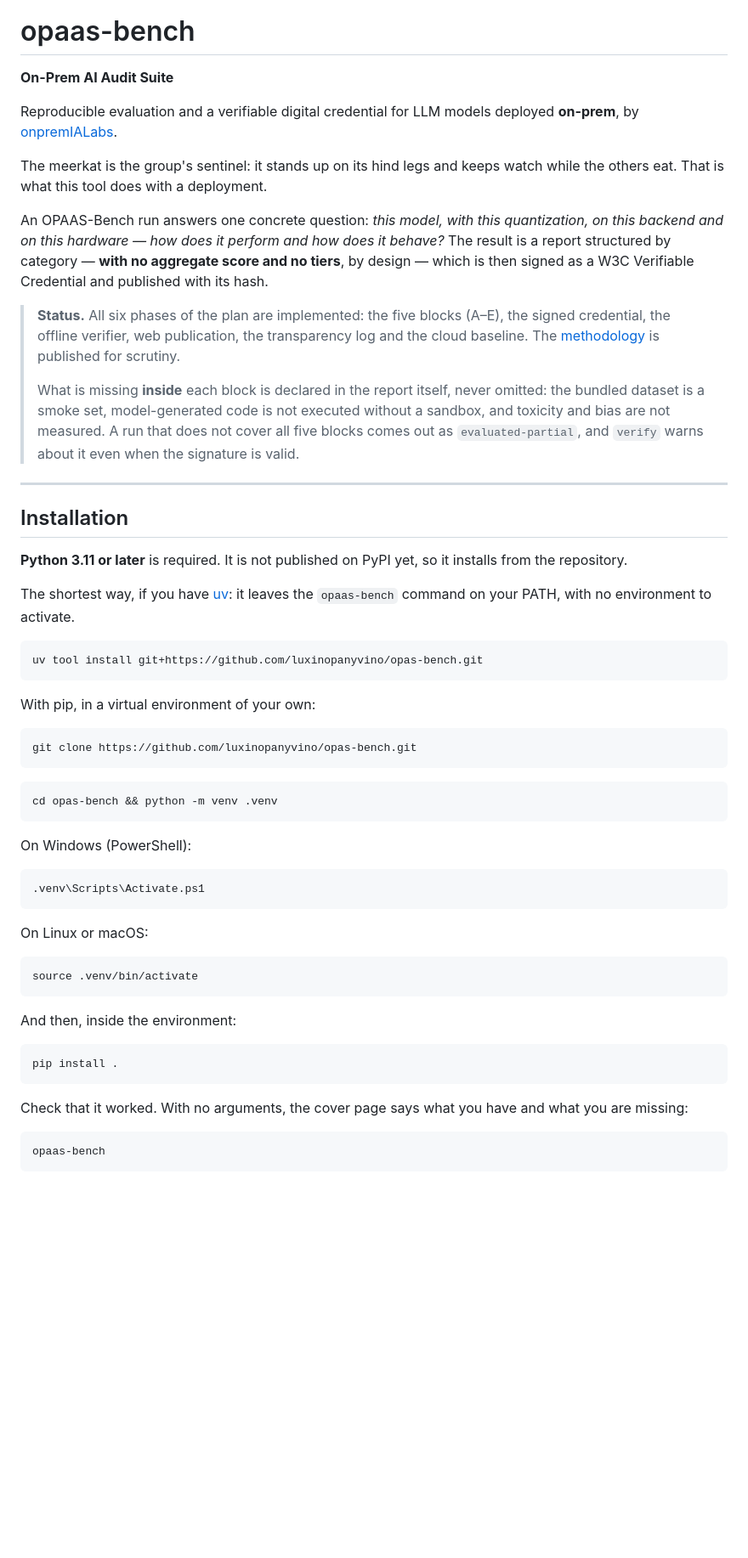
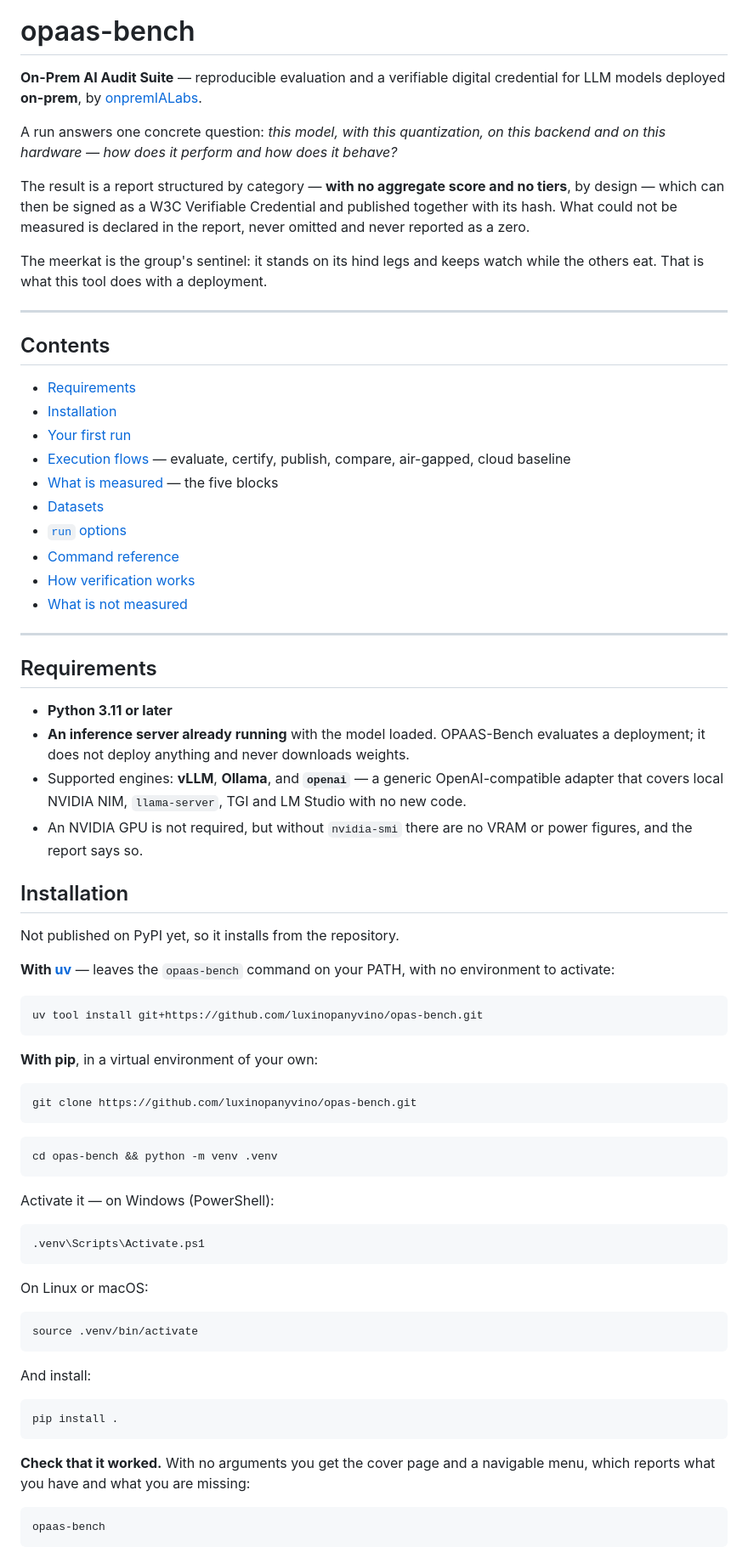
Before and after one commit to luxinopanyvino/opaas-bench, a Markdown page: README.md, the part around one of its changes. Shown at 85% size. Rendered like a GitHub page; blank space fills up the shorter version.

````diff
--- a/README.md
+++ b/README.md
@@ -2,31 +2,49 @@
 
 # opaas-bench
 
-**On-Prem AI Audit Suite**
+**On-Prem AI Audit Suite** — reproducible evaluation and a verifiable digital credential for LLM models deployed **on-prem**, by [onpremIALabs](https://onpremialabs.com).
 
-Reproducible evaluation and a verifiable digital credential for LLM models deployed **on-prem**, by [onpremIALabs](https://onpremialabs.com).
+A run answers one concrete question: *this model, with this quantization, on this backend and on this hardware — how does it perform and how does it behave?*
 
-The meerkat is the group's sentinel: it stands up on its hind legs and keeps watch while the others eat. That is what this tool does with a deployment.
+The result is a report structured by category — **with no aggregate score and no tiers**, by design — which can then be signed as a W3C Verifiable Credential and published together with its hash. What could not be measured is declared in the report, never omitted and never reported as a zero.
 
-An OPAAS-Bench run answers one concrete question: *this model, with this quantization, on this backend and on this hardware — how does it perform and how does it behave?* The result is a report structured by category — **with no aggregate score and no tiers**, by design — which is then signed as a W3C Verifiable Credential and published with its hash.
-
-> **Status.** All six phases of the plan are implemented: the five blocks (A–E), the signed credential, the offline verifier, web publication, the transparency log and the cloud baseline. The [methodology](docs/methodology.md) is published for scrutiny.
->
-> What is missing **inside** each block is declared in the report itself, never omitted: the bundled dataset is a smoke set, model-generated code is not executed without a sandbox, and toxicity and bias are not measured. A run that does not cover all five blocks comes out as `evaluated-partial`, and `verify` warns about it even when the signature is valid.
+The meerkat is the group's sentinel: it stands on its hind legs and keeps watch while the others eat. That is what this tool does with a deployment.
 
 ---
 
+## Contents
+
+- [Requirements](#requirements)
+- [Installation](#installation)
+- [Your first run](#your-first-run)
+- [Execution flows](#execution-flows) — evaluate, certify, publish, compare, air-gapped, cloud baseline
+- [What is measured](#what-is-measured) — the five blocks
+- [Datasets](#datasets)
+- [`run` options](#run-options)
+- [Command reference](#command-reference)
+- [How verification works](#how-verification-works)
+- [What is not measured](#what-is-not-measured)
+
+---
+
+## Requirements
+
+- **Python 3.11 or later**
+- **An inference server already running** with the model loaded. OPAAS-Bench evaluates a deployment; it does not deploy anything and never downloads weights.
+- Supported engines: **vLLM**, **Ollama**, and **`openai`** — a generic OpenAI-compatible adapter that covers local NVIDIA NIM, `llama-server`, TGI and LM Studio with no new code.
+- An NVIDIA GPU is not required, but without `nvidia-smi` there are no VRAM or power figures, and the report says so.
+
 ## Installation
 
-**Python 3.11 or later** is required. It is not published on PyPI yet, so it installs from the repository.
+Not published on PyPI yet, so it installs from the repository.
 
-The shortest way, if you have [uv](https://docs.astral.sh/uv/): it leaves the `opaas-bench` command on your PATH, with no environment to activate.
+**With [uv](https://docs.astral.sh/uv/)** — leaves the `opaas-bench` command on your PATH, with no environment to activate:
 
 ```bash
 uv tool install git+https://github.com/luxinopanyvino/opas-bench.git
 ```
 
-With pip, in a virtual environment of your own:
+**With pip**, in a virtual environment of your own:
 
 ```bash
 git clone https://github.com/luxinopanyvino/opas-bench.git
@@ -36,7 +54,7 @@ git clone https://github.com/luxinopanyvino/opas-bench.git
 cd opas-bench && python -m venv .venv
 ```
 
-On Windows (PowerShell):
+Activate it — on Windows (PowerShell):
 
 ```bash
 .venv\Scripts\Activate.ps1
@@ -48,13 +66,13 @@ On Linux or macOS:
 source .venv/bin/activate
 ```
 
-And then, inside the environment:
+And install:
 
 ```bash
 pip install .
 ```
 
-Check that it worked. With no arguments, the cover page says what you have and what you are missing:
+**Check that it worked.** With no arguments you get the cover page and a navigable menu, which reports what you have and what you are missing:
 
 ```bash
 opaas-bench
````
Also changed, not shown: other parts of README.md (+229 -201 lines).
